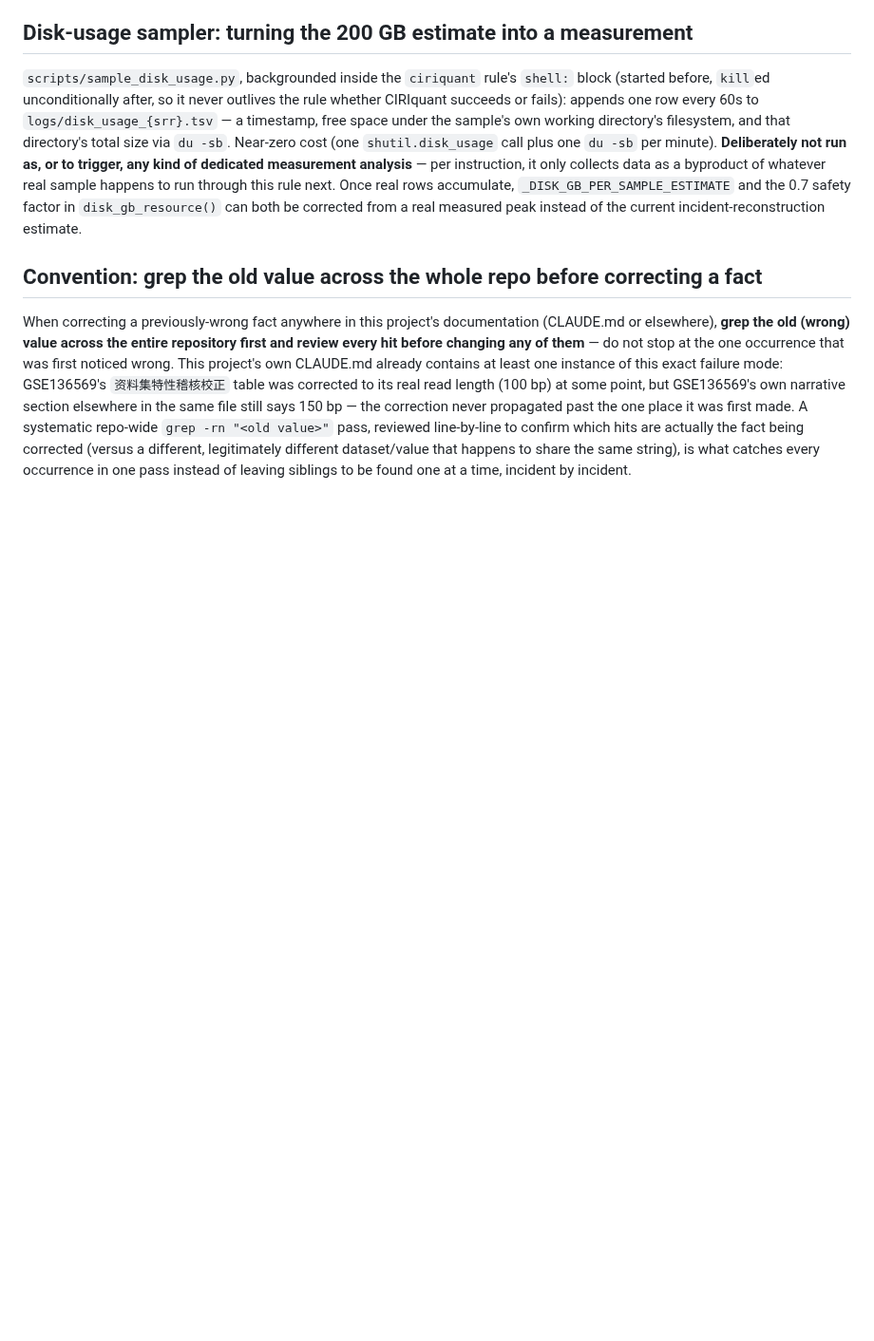
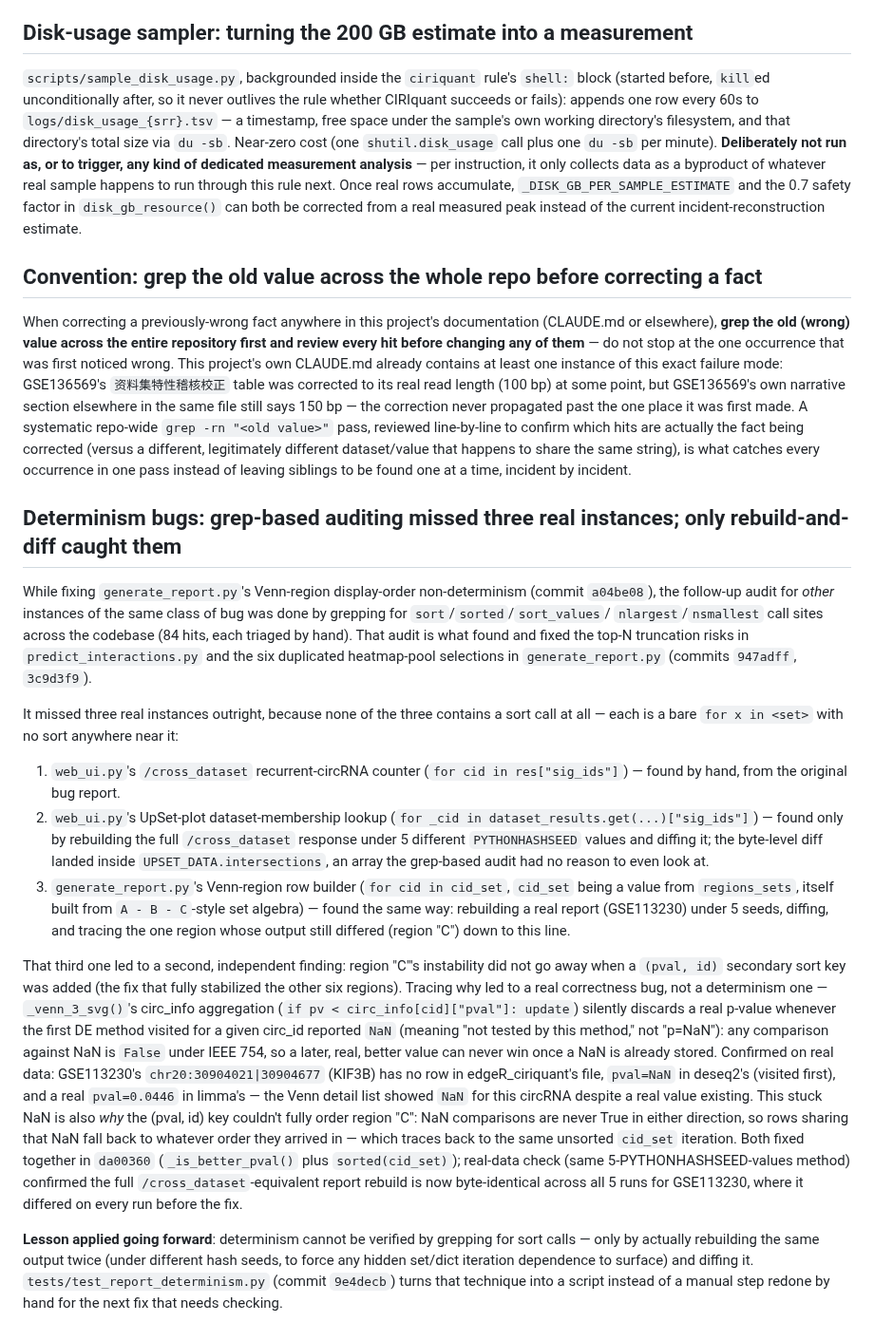
Before and after one commit to choukaihsuan/circRNA_agent, a Markdown page: docs/platform_security_notes.md, the part around the change. Shown at 95% size. GitHub-like rendering; blank space fills up the shorter version.

Commit message:
docs: record this session's determinism findings in platform_security_notes.md
Referenced from the commit messages of da00360 and 9e4decb as "recorded
in docs/platform_security_notes.md" -- writing that record now, so the
reference is true. Summarizes: the grep-based sort-call audit's three
missed instances (all bare set iteration, no sort call), the NaN-stuck
p-value correctness bug this led to finding, and the lesson (rebuild-and-
diff, not grep, is what actually verifies determinism) that
tests/test_report_determinism.py now encodes as a script.

Co-Authored-By: Claude Sonnet 5 <noreply@anthropic.com>

```diff
--- a/docs/platform_security_notes.md
+++ b/docs/platform_security_notes.md
@@ -331,3 +331,60 @@ are actually the fact being corrected (versus a different, legitimately
 different dataset/value that happens to share the same string), is what
 catches every occurrence in one pass instead of leaving siblings to be found
 one at a time, incident by incident.
+
+## Determinism bugs: grep-based auditing missed three real instances; only rebuild-and-diff caught them
+
+While fixing `generate_report.py`'s Venn-region display-order non-determinism
+(commit `a04be08`), the follow-up audit for *other* instances of the same
+class of bug was done by grepping for `sort`/`sorted`/`sort_values`/
+`nlargest`/`nsmallest` call sites across the codebase (84 hits, each
+triaged by hand). That audit is what found and fixed the top-N truncation
+risks in `predict_interactions.py` and the six duplicated heatmap-pool
+selections in `generate_report.py` (commits `947adff`, `3c9d3f9`).
+
+It missed three real instances outright, because none of the three contains
+a sort call at all — each is a bare `for x in <set>` with no sort anywhere
+near it:
+
+1. `web_ui.py`'s `/cross_dataset` recurrent-circRNA counter (`for cid in
+   res["sig_ids"]`) — found by hand, from the original bug report.
+2. `web_ui.py`'s UpSet-plot dataset-membership lookup (`for _cid in
+   dataset_results.get(...)["sig_ids"]`) — found only by rebuilding the
+   full `/cross_dataset` response under 5 different `PYTHONHASHSEED`
+   values and diffing it; the byte-level diff landed inside
+   `UPSET_DATA.intersections`, an array the grep-based audit had no reason
+   to even look at.
+3. `generate_report.py`'s Venn-region row builder (`for cid in cid_set`,
+   `cid_set` being a value from `regions_sets`, itself built from `A - B -
+   C`-style set algebra) — found the same way: rebuilding a real report
+   (GSE113230) under 5 seeds, diffing, and tracing the one region whose
+   output still differed (region "C") down to this line.
+
+That third one led to a second, independent finding: region "C"'s
+instability did not go away when a `(pval, id)` secondary sort key was
+added (the fix that fully stabilized the other six regions). Tracing why
+led to a real correctness bug, not a determinism one — `_venn_3_svg()`'s
+circ_info aggregation (`if pv < circ_info[cid]["pval"]: update`) silently
+discards a real p-value whenever the first DE method visited for a given
+circ_id reported `NaN` (meaning "not tested by this method," not "p=NaN"):
+any comparison against NaN is `False` under IEEE 754, so a later, real,
+better value can never win once a NaN is already stored. Confirmed on real
+data: GSE113230's `chr20:30904021|30904677` (KIF3B) has no row in
+edgeR_ciriquant's file, `pval=NaN` in deseq2's (visited first), and a real
+`pval=0.0446` in limma's — the Venn detail list showed `NaN` for this
+circRNA despite a real value existing. This stuck NaN is also *why* the
+(pval, id) key couldn't fully order region "C": NaN comparisons are never
+True in either direction, so rows sharing that NaN fall back to whatever
+order they arrived in — which traces back to the same unsorted `cid_set`
+iteration. Both fixed together in `da00360` (`_is_better_pval()` plus
+`sorted(cid_set)`); real-data check (same 5-PYTHONHASHSEED-values method)
+confirmed the full `/cross_dataset`-equivalent report rebuild is now
+byte-identical across all 5 runs for GSE113230, where it differed on every
+run before the fix.
+
+**Lesson applied going forward**: determinism cannot be verified by
+grepping for sort calls — only by actually rebuilding the same output twice
+(under different hash seeds, to force any hidden set/dict iteration
+dependence to surface) and diffing it. `tests/test_report_determinism.py`
+(commit `9e4decb`) turns that technique into a script instead of a manual
+step redone by hand for the next fix that needs checking.
```
